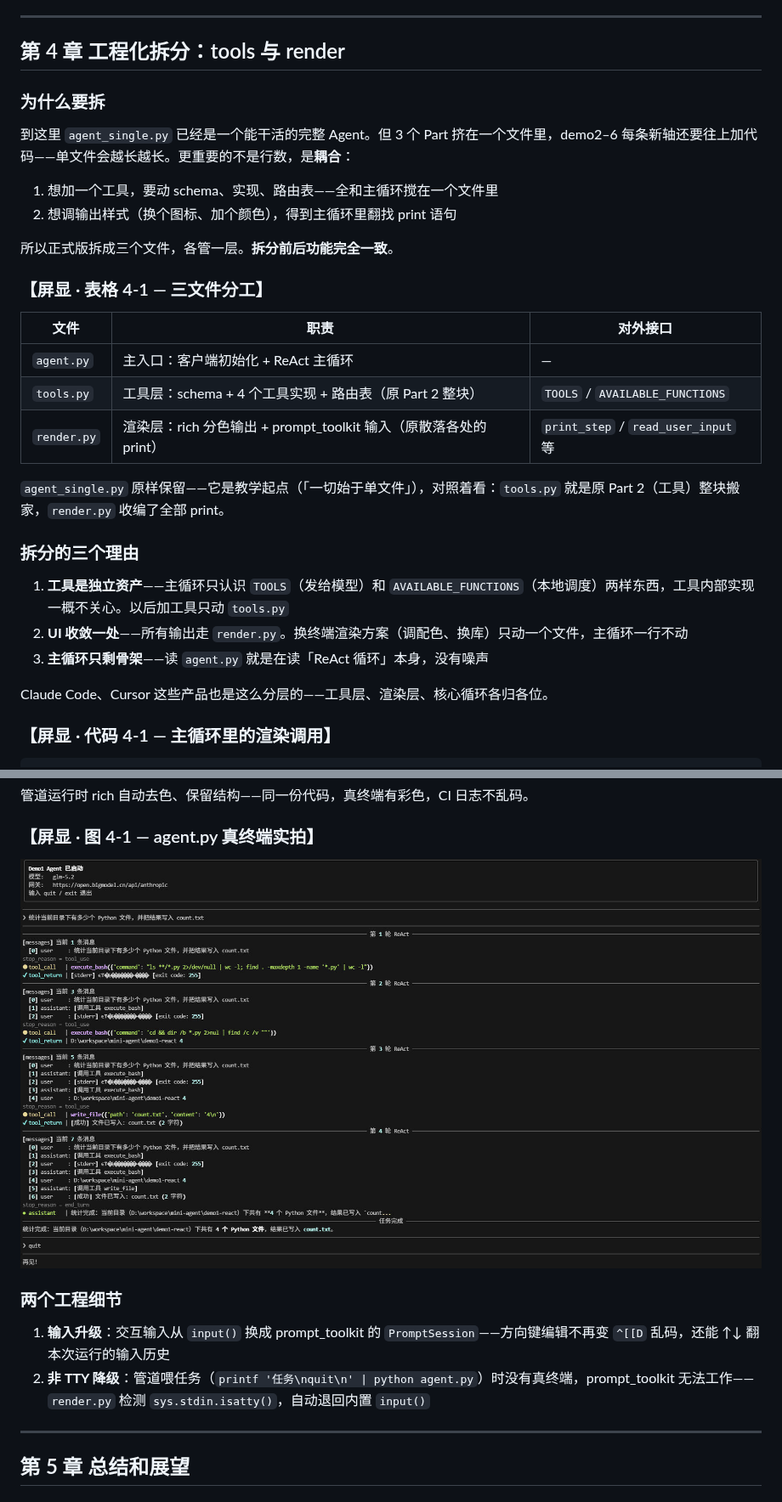
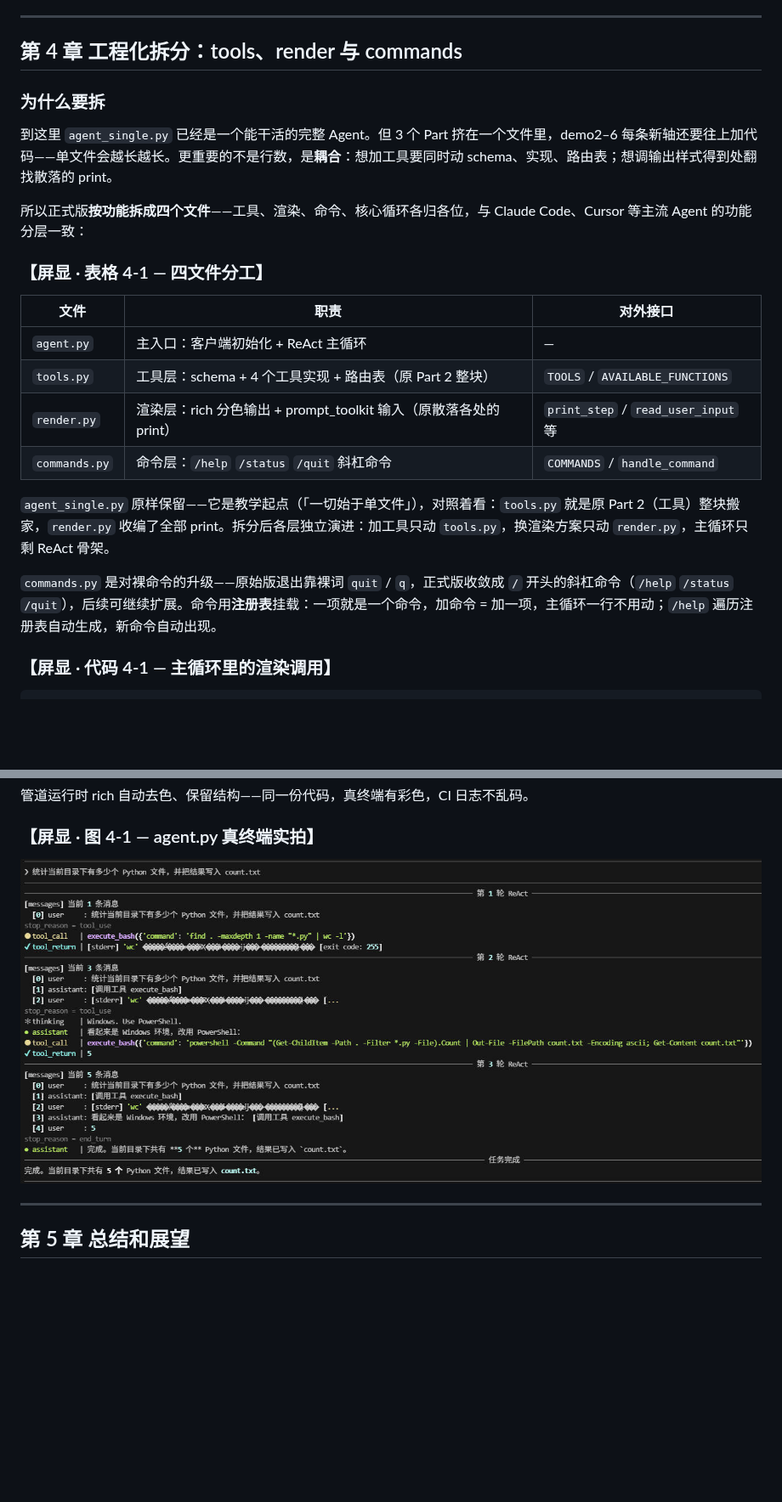
Before and after one commit to alicexl/mini-agent, a Markdown page: demo1-react/讲稿.md, 2 parts joined by grey strips. Shown at 85% size. GitHub-like rendering; pictures changed too: demo1-react/demo1.jpg; blank space fills up the shorter version.

```diff
--- a/demo1-react/讲稿.md
+++ b/demo1-react/讲稿.md
@@ -411,34 +411,26 @@ def run_agent(user_input: str, verbose: bool = True) -> str:
 
 ---
 
-## 第 4 章 工程化拆分：tools 与 render
+## 第 4 章 工程化拆分：tools、render 与 commands
 
 ### 为什么要拆
 
-到这里 `agent_single.py` 已经是一个能干活的完整 Agent。但 3 个 Part 挤在一个文件里，demo2–6 每条新轴还要往上加代码——单文件会越长越长。更重要的不是行数，是**耦合**：
+到这里 `agent_single.py` 已经是一个能干活的完整 Agent。但 3 个 Part 挤在一个文件里，demo2–6 每条新轴还要往上加代码——单文件会越长越长。更重要的不是行数，是**耦合**：想加工具要同时动 schema、实现、路由表；想调输出样式得到处翻找散落的 print。
 
-1. 想加一个工具，要动 schema、实现、路由表——全和主循环搅在一个文件里
-2. 想调输出样式（换个图标、加个颜色），得到主循环里翻找 print 语句
+所以正式版**按功能拆成四个文件**——工具、渲染、命令、核心循环各归各位，与 Claude Code、Cursor 等主流 Agent 的功能分层一致：
 
-所以正式版拆成三个文件，各管一层。**拆分前后功能完全一致**。
-
-### 【屏显 · 表格 4-1 — 三文件分工】
+### 【屏显 · 表格 4-1 — 四文件分工】
 
 | 文件 | 职责 | 对外接口 |
 |---|---|---|
 | `agent.py` | 主入口：客户端初始化 + ReAct 主循环 | — |
 | `tools.py` | 工具层：schema + 4 个工具实现 + 路由表（原 Part 2 整块） | `TOOLS` / `AVAILABLE_FUNCTIONS` |
 | `render.py` | 渲染层：rich 分色输出 + prompt_toolkit 输入（原散落各处的 print） | `print_step` / `read_user_input` 等 |
+| `commands.py` | 命令层：`/help` `/status` `/quit` 斜杠命令 | `COMMANDS` / `handle_command` |
 
-`agent_single.py` 原样保留——它是教学起点（「一切始于单文件」），对照着看：`tools.py` 就是原 Part 2（工具）整块搬家，`render.py` 收编了全部 print。
+`agent_single.py` 原样保留——它是教学起点（「一切始于单文件」），对照着看：`tools.py` 就是原 Part 2（工具）整块搬家，`render.py` 收编了全部 print。拆分后各层独立演进：加工具只动 `tools.py`，换渲染方案只动 `render.py`，主循环只剩 ReAct 骨架。
 
-### 拆分的三个理由
-
-1. **工具是独立资产**——主循环只认识 `TOOLS`（发给模型）和 `AVAILABLE_FUNCTIONS`（本地调度）两样东西，工具内部实现一概不关心。以后加工具只动 `tools.py`
-2. **UI 收敛一处**——所有输出走 `render.py`。换终端渲染方案（调配色、换库）只动一个文件，主循环一行不动
-3. **主循环只剩骨架**——读 `agent.py` 就是在读「ReAct 循环」本身，没有噪声
-
-Claude Code、Cursor 这些产品也是这么分层的——工具层、渲染层、核心循环各归各位。
+`commands.py` 是对裸命令的升级——原始版退出靠裸词 `quit` / `q`，正式版收敛成 `/` 开头的斜杠命令（`/help` `/status` `/quit`），后续可继续扩展。命令用**注册表**挂载：一项就是一个命令，加命令 = 加一项，主循环一行不用动；`/help` 遍历注册表自动生成，新命令自动出现。
 
 ### 【屏显 · 代码 4-1 — 主循环里的渲染调用】
 
@@ -478,11 +470,6 @@ stop_reason = end_turn
 ### 【屏显 · 图 4-1 — agent.py 真终端实拍】
 
 ![agent.py 真实运行效果](demo1.jpg)
-
-### 两个工程细节
-
-1. **输入升级**：交互输入从 `input()` 换成 prompt_toolkit 的 `PromptSession`——方向键编辑不再变 `^[[D` 乱码，还能 ↑↓ 翻本次运行的输入历史
-2. **非 TTY 降级**：管道喂任务（`printf '任务\nquit\n' | python agent.py`）时没有真终端，prompt_toolkit 无法工作——`render.py` 检测 `sys.stdin.isatty()`，自动退回内置 `input()`
 
 ---
 
```
Also changed, not shown: other parts of demo1-react/讲稿.md (+6 -6 lines), demo1-react/README.md (+4 -3 lines), 2 other files.
